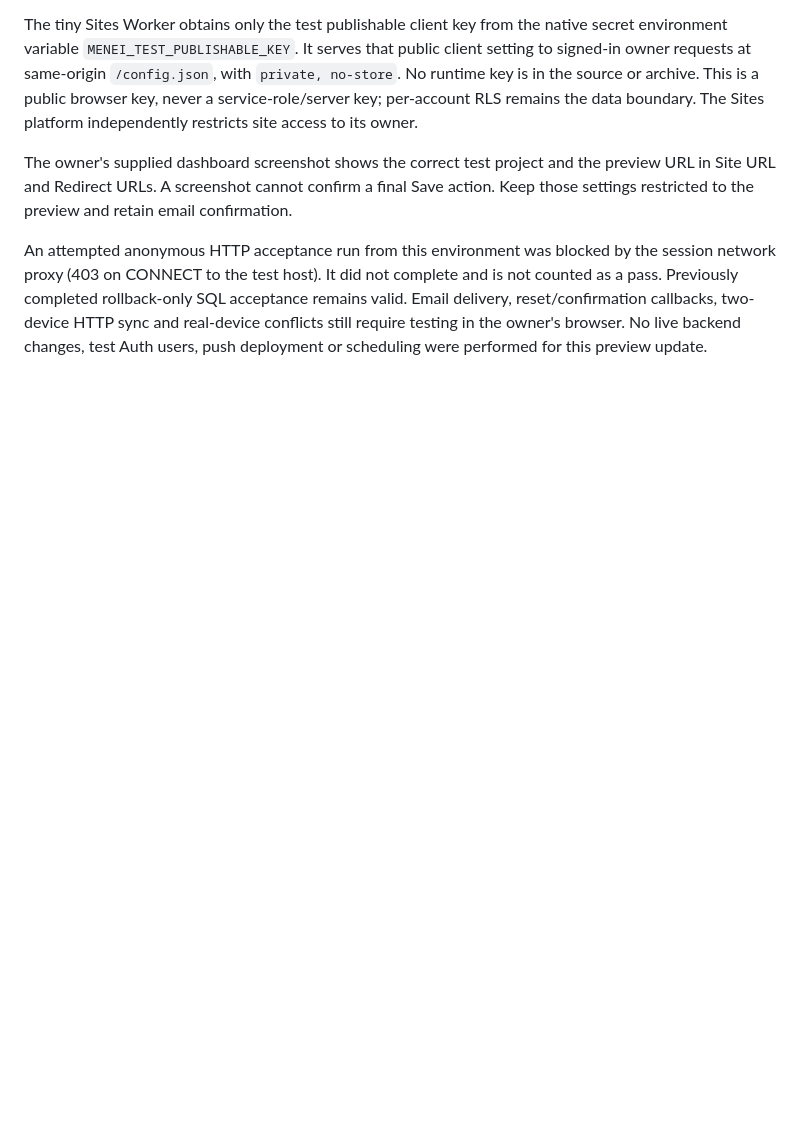
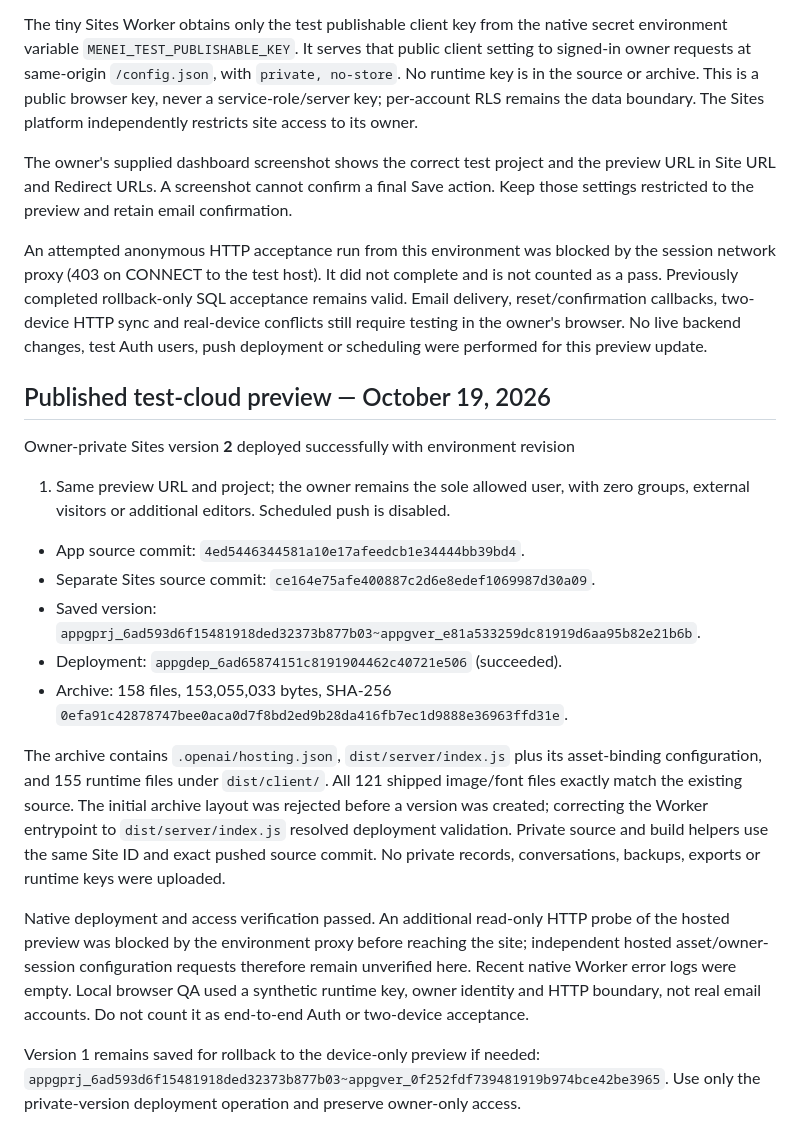
Before and after one commit to 412DoubleB/Muscle-Growth-Tracker, a Markdown page: docs/codex/ISOLATED_BACKEND.md, the part around the change. GitHub-like rendering; blank space fills up the shorter version.

Commit message:
Record private test-cloud preview deployment and acceptance limits

```diff
--- a/docs/codex/ISOLATED_BACKEND.md
+++ b/docs/codex/ISOLATED_BACKEND.md
@@ -113,3 +113,36 @@ remains valid. Email delivery, reset/confirmation callbacks, two-device HTTP syn
 and real-device conflicts still require testing in the owner's browser. No live
 backend changes, test Auth users, push deployment or scheduling were performed
 for this preview update.
+
+
+## Published test-cloud preview — October 19, 2026
+
+Owner-private Sites version **2** deployed successfully with environment revision
+1. Same preview URL and project; the owner remains the sole allowed user, with
+zero groups, external visitors or additional editors. Scheduled push is disabled.
+
+- App source commit: `4ed5446344581a10e17afeedcb1e34444bb39bd4`.
+- Separate Sites source commit: `ce164e75afe400887c2d6e8edef1069987d30a09`.
+- Saved version: `appgprj_6ad593d6f15481918ded32373b877b03~appgver_e81a533259dc81919d6aa95b82e21b6b`.
+- Deployment: `appgdep_6ad65874151c8191904462c40721e506` (succeeded).
+- Archive: 158 files, 153,055,033 bytes,
+  SHA-256 `0efa91c42878747bee0aca0d7f8bd2ed9b28da416fb7ec1d9888e36963ffd31e`.
+
+The archive contains `.openai/hosting.json`, `dist/server/index.js` plus its
+asset-binding configuration, and 155 runtime files under `dist/client/`.
+All 121 shipped image/font files exactly match the existing source. The initial
+archive layout was rejected before a version was created; correcting the Worker
+entrypoint to `dist/server/index.js` resolved deployment validation. Private source
+and build helpers use the same Site ID and exact pushed source commit. No private
+records, conversations, backups, exports or runtime keys were uploaded.
+
+Native deployment and access verification passed. An additional read-only HTTP
+probe of the hosted preview was blocked by the environment proxy before reaching
+the site; independent hosted asset/owner-session configuration requests therefore
+remain unverified here. Recent native Worker error logs were empty. Local browser
+QA used a synthetic runtime key, owner identity and HTTP boundary, not real email
+accounts. Do not count it as end-to-end Auth or two-device acceptance.
+
+Version 1 remains saved for rollback to the device-only preview if needed:
+`appgprj_6ad593d6f15481918ded32373b877b03~appgver_0f252fdf739481919b974bce42be3965`.
+Use only the private-version deployment operation and preserve owner-only access.
```
Also changed, not shown: docs/codex/DEVELOPMENT.md (+9 -0 lines).
